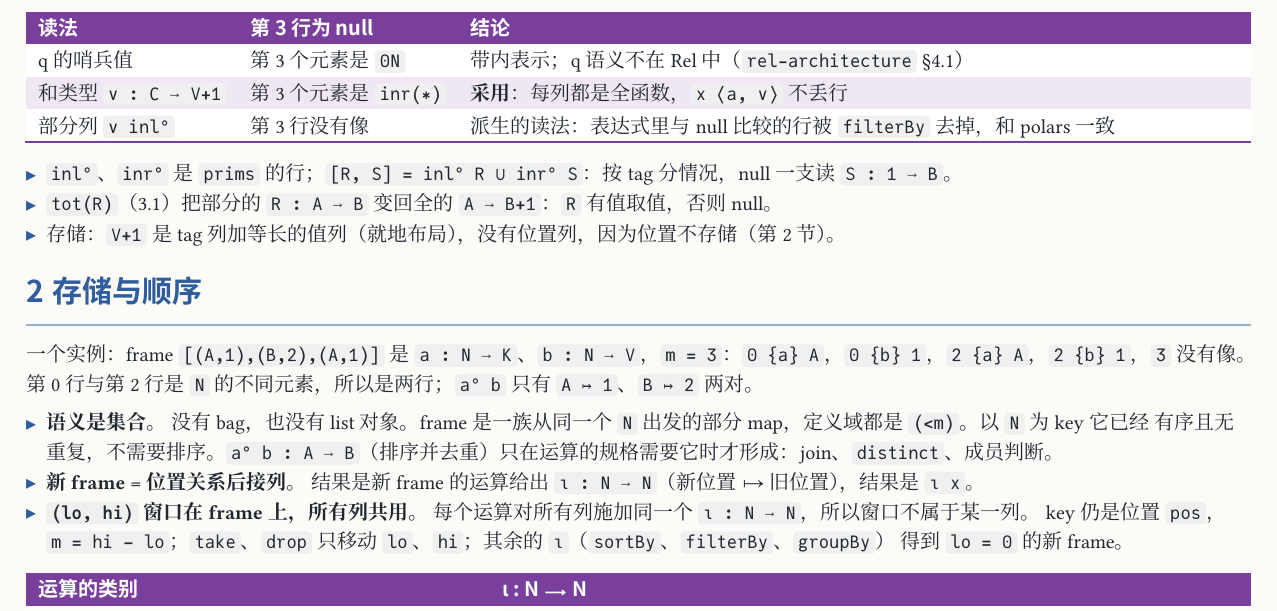
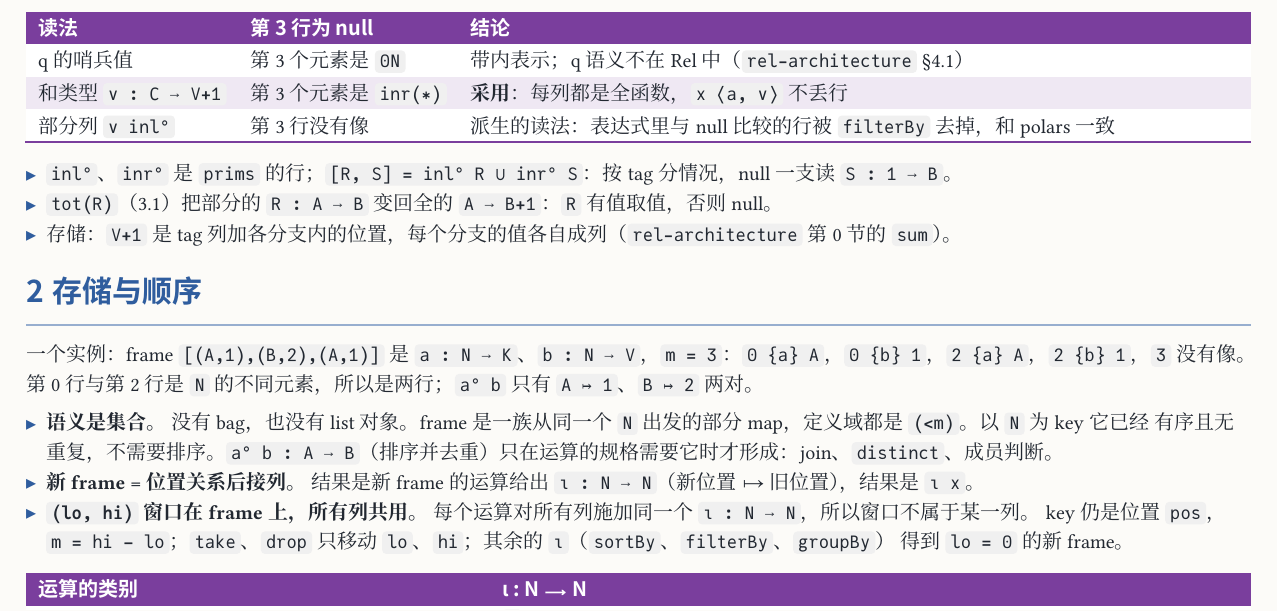
Before and after one commit to co-dh/rel, a Typst document (doc/dataframe-design.zh.typ): part of page 2 of 8, cut so that both start at the same text. The pictures show the PDF file doc/dataframe-design.zh.pdf that the author committed with the source.

Commit message:
dataframe-design: V+1 storage follows rel-architecture §0 (tag column + per-branch positions)
Co-Authored-By: Claude Fable 5.2 <noreply@anthropic.com>
Claude-Session: https://claude.ai/code/session_01SmYQDTuPwACpUfzkVCUS32

```diff
--- a/doc/dataframe-design.zh.typ
+++ b/doc/dataframe-design.zh.typ
@@ -118,7 +118,7 @@ Rel 本身（`Obj`、`Tm`、kernel、编码、原子、`compile`）见 `rel-arch
 
 - `inl°`、`inr°` 是 `prims` 的行；`[R, S] = inl° R ∪ inr° S`：按 tag 分情况，null 一支读 `S : 1 ⟶ B`。
 - `tot(R)`（3.1）把部分的 `R : A ⟶ B` 变回全的 `A ⟶ B+1`：`R` 有值取值，否则 null。
-- 存储：`V+1` 是 tag 列加等长的值列（就地布局），没有位置列，因为位置不存储（第 2 节）。
+- 存储：`V+1` 是 tag 列加各分支内的位置，每个分支的值各自成列（`rel-architecture` 第 0 节的 `sum`）。
 
 // ───────────────────────────── 2
 = 存储与顺序
```
Also changed, not shown: doc/dataframe-design.zh.pdf.
